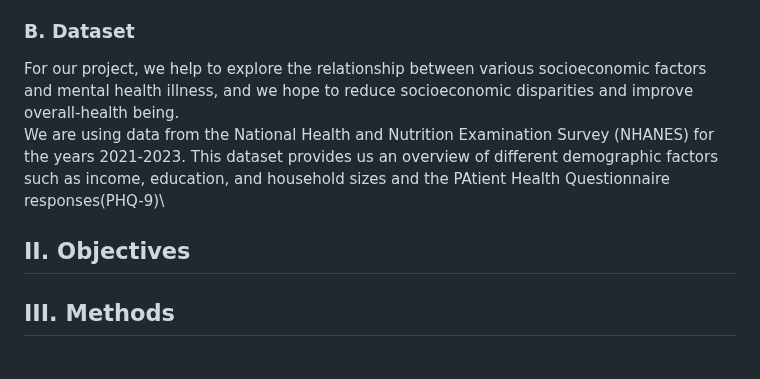
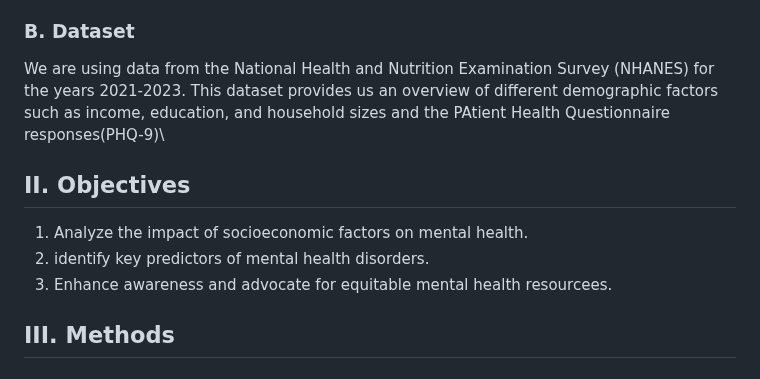
Before and after one commit to antarasengupta26624/qbs177finalproject, a Markdown page: README.md, the part around the change. Rendered like a GitHub page.

```diff
--- a/README.md
+++ b/README.md
@@ -30,11 +30,12 @@ Socioeconomic disparities have played as significant factors in individuals and
 Although that mental health disorder can happen to anyone regardless of their socioeconomic background, those who have lower socioeconomic background may have a higher chance of mental illness. In addition, socioeconomic disparities and systemic inequalities may cause limited resources for mental health care, social support, and the proper help one might need.\
 
 ### B. Dataset
-For our project, we help to explore the relationship between various socioeconomic factors and mental health illness, and we hope to reduce socioeconomic disparities and improve overall-health being. \
 We are using data from the National Health and Nutrition Examination Survey (NHANES) for the years 2021-2023. This dataset provides us an overview of different demographic factors such as income, education, and household sizes and the PAtient Health Questionnaire responses(PHQ-9)\
 
 ## II. Objectives
-
+1. Analyze the impact of socioeconomic factors on mental health.
+2. identify key predictors of mental health disorders.
+3. Enhance awareness and advocate for equitable mental health resourcees.
 
 ## III. Methods
 
```
